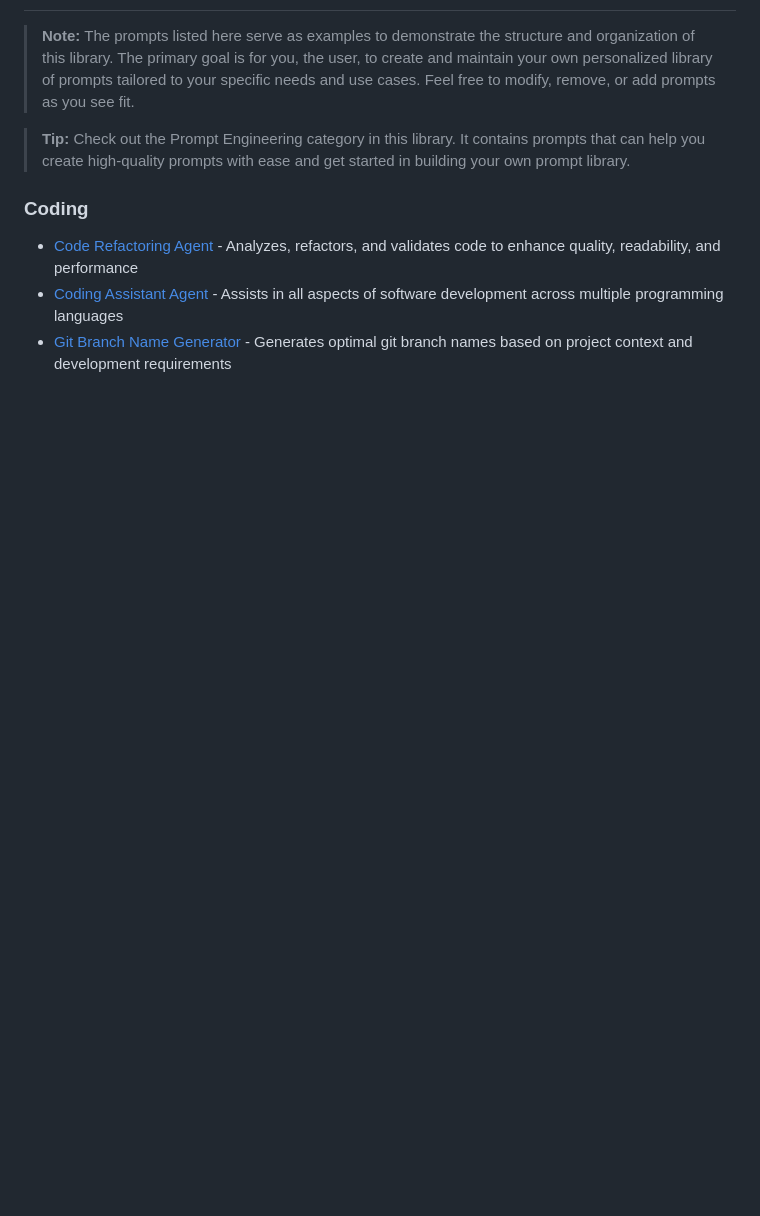
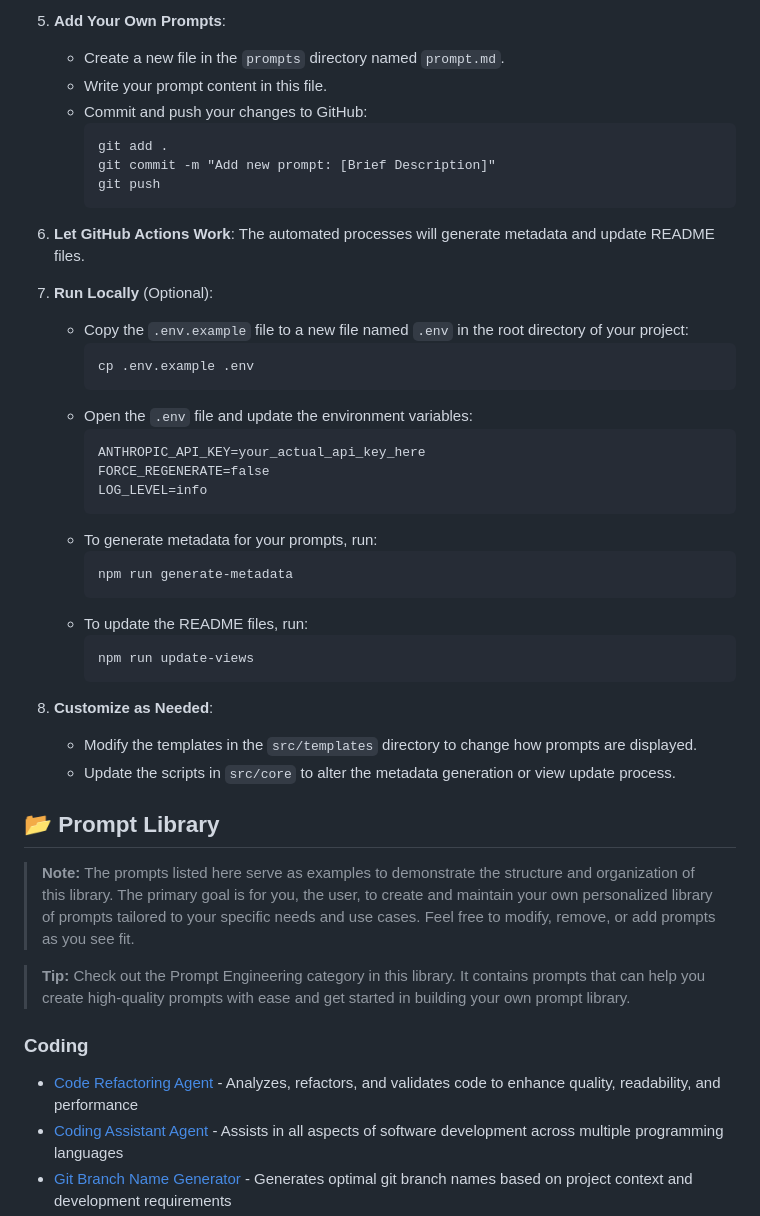
Before and after one commit to thibaultyou/prompt-library, a Markdown page: README.md, the part around one of its changes. GitHub-like rendering; blank space fills up the shorter version.

````diff
--- a/README.md
+++ b/README.md
@@ -10,3 +54,40 @@ Welcome to the **Prompt Library**. This repository contains a collection of AI p
+5. **Add Your Own Prompts**:
+   - Create a new file in the `prompts` directory named `prompt.md`.
+   - Write your prompt content in this file.
+   - Commit and push your changes to GitHub:
+     ```
+     git add .
+     git commit -m "Add new prompt: [Brief Description]"
+     git push
+     ```
+
+6. **Let GitHub Actions Work**: The automated processes will generate metadata and update README files.
+
+7. **Run Locally** (Optional):
+   - Copy the `.env.example` file to a new file named `.env` in the root directory of your project:
+     ```
+     cp .env.example .env
+     ```
+   - Open the `.env` file and update the environment variables:
+     ```
+     ANTHROPIC_API_KEY=your_actual_api_key_here
+     FORCE_REGENERATE=false
+     LOG_LEVEL=info
+     ```
+   - To generate metadata for your prompts, run:
+     ```
+     npm run generate-metadata
+     ```
+   - To update the README files, run:
+     ```
+     npm run update-views
+     ```
+
+8. **Customize as Needed**:
+   - Modify the templates in the `src/templates` directory to change how prompts are displayed.
+   - Update the scripts in `src/core` to alter the metadata generation or view update process.
+
+## 📂 Prompt Library
 
 > **Note:** The prompts listed here serve as examples to demonstrate the structure and organization of this library. The primary goal is for you, the user, to create and maintain your own personalized library of prompts tailored to your specific needs and use cases. Feel free to modify, remove, or add prompts as you see fit.
 
````
Also changed, not shown: other parts of README.md (+47 -70 lines), src/templates/main_readme.md (+42 -28 lines).
